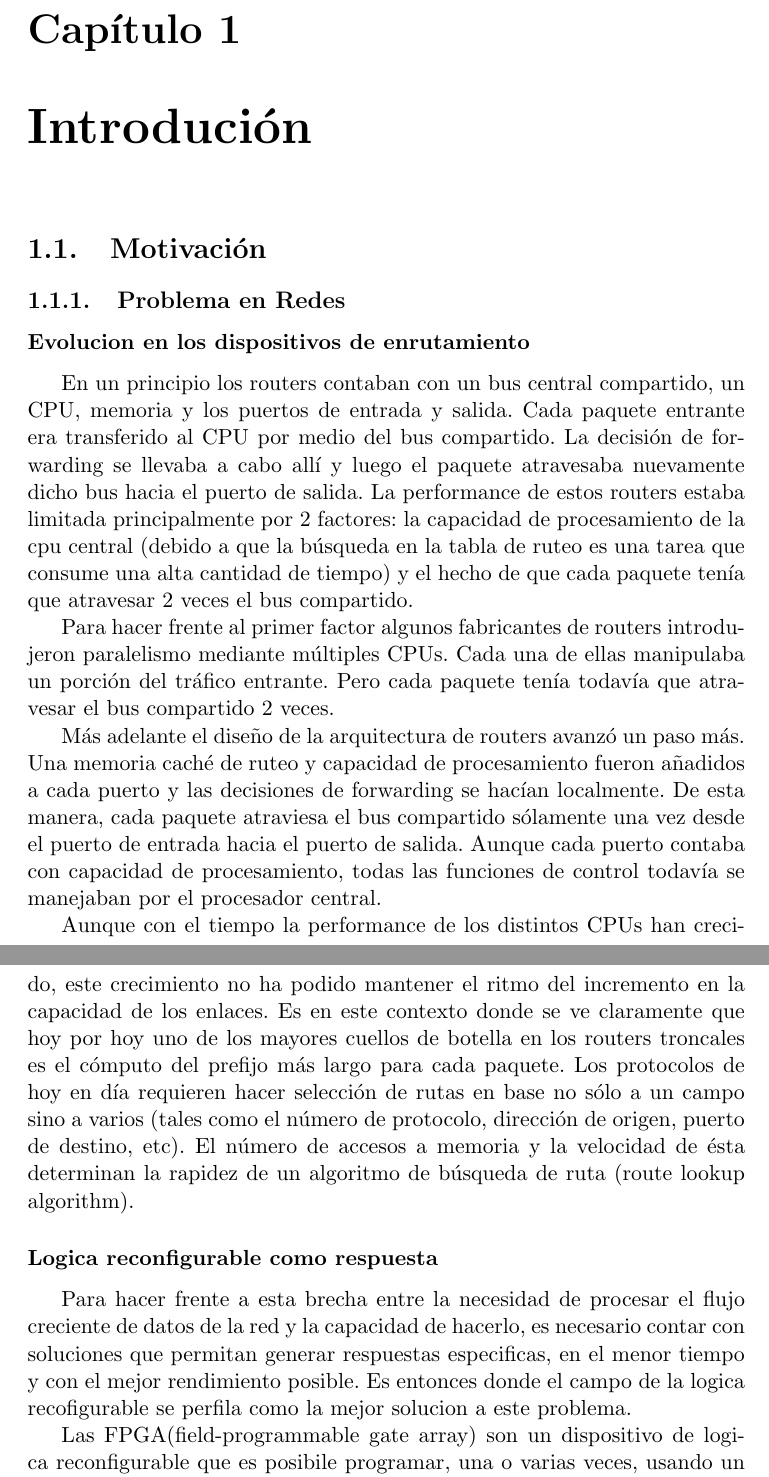
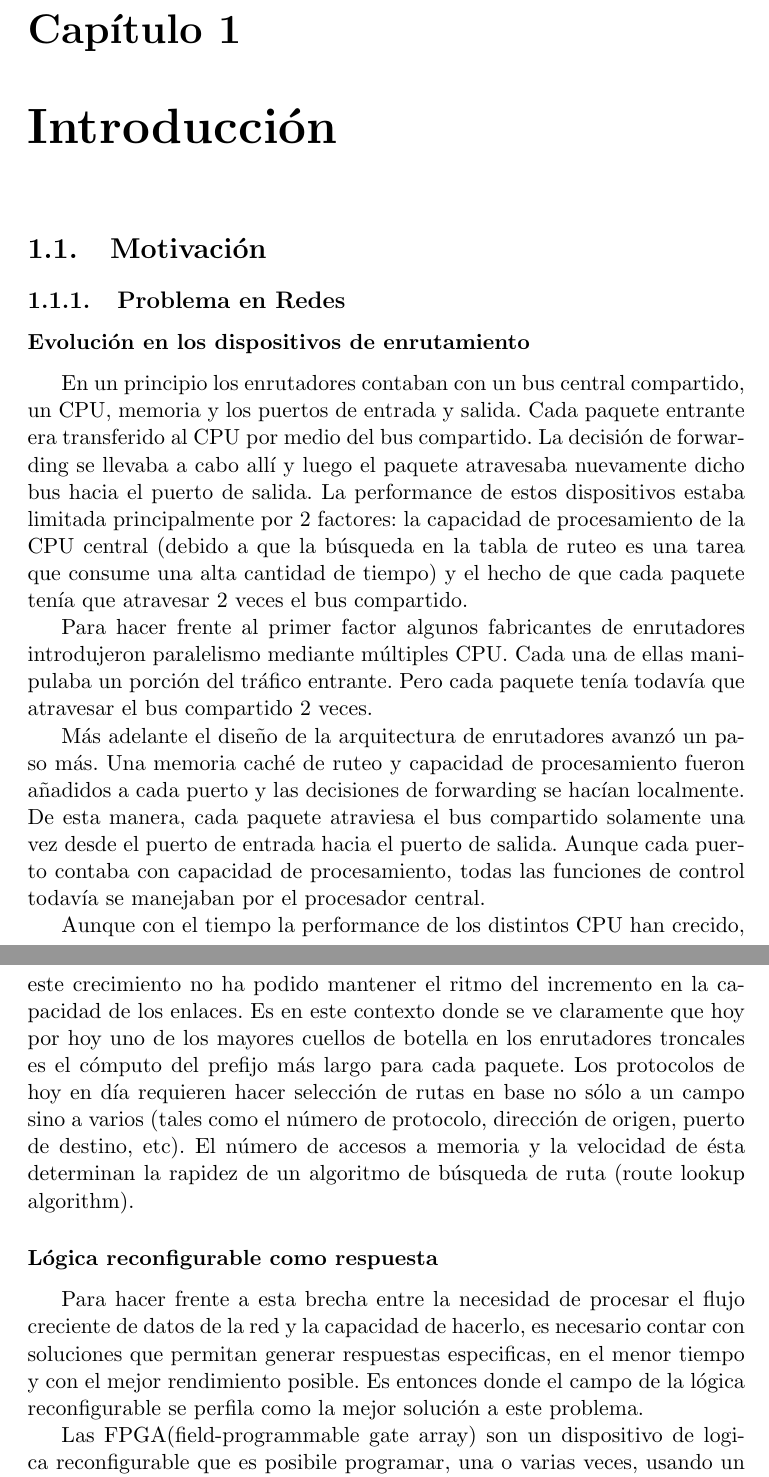
Before and after one commit to jairot/informe, a LaTeX book (informe.tex, which reads 1-introduccion/1-introduccion.tex): two parts of pages 6 and 7 of 57, joined at a grey line, cut so that both start at the same text. Compiled offline with pdfLaTeX.

Commit message:
coreggido errores

```diff
--- a/1-introduccion/1-introduccion.tex
+++ b/1-introduccion/1-introduccion.tex
@@ -1,21 +1,21 @@
-\chapter{Introdución}
+\chapter{Introducción}
 
 \section{Motivación}
 
 \subsection{Problema en Redes}
-\subsubsection{Evolucion en los dispositivos de enrutamiento}
+\subsubsection{Evolución en los dispositivos de enrutamiento}
 
-En un principio los routers contaban con un bus central compartido, un CPU, memoria y los puertos de entrada y salida. Cada paquete entrante era transferido al CPU por medio del bus compartido. La decisión de forwarding se llevaba a cabo allí y luego el paquete atravesaba nuevamente dicho bus hacia el puerto de salida. La performance de estos routers estaba limitada principalmente por 2 factores: la capacidad de procesamiento de la cpu central (debido a que la búsqueda en la tabla de ruteo es una tarea que consume una alta cantidad de tiempo) y el hecho de que cada paquete tenía que atravesar 2 veces el bus compartido.
+En un principio los enrutadores contaban con un bus central compartido, un CPU, memoria y los puertos de entrada y salida. Cada paquete entrante era transferido al CPU por medio del bus compartido. La decisión de forwarding se llevaba a cabo allí y luego el paquete atravesaba nuevamente dicho bus hacia el puerto de salida. La performance de estos dispositivos estaba limitada principalmente por 2 factores: la capacidad de procesamiento de la CPU central (debido a que la búsqueda en la tabla de ruteo es una tarea que consume una alta cantidad de tiempo) y el hecho de que cada paquete tenía que atravesar 2 veces el bus compartido.
 
-Para hacer frente al primer factor algunos fabricantes de routers introdujeron paralelismo mediante múltiples CPUs. Cada una de ellas manipulaba un porción del tráfico entrante. Pero cada paquete tenía todavía que atravesar el bus compartido 2 veces.
+Para hacer frente al primer factor algunos fabricantes de enrutadores introdujeron paralelismo mediante múltiples CPU. Cada una de ellas manipulaba un porción del tráfico entrante. Pero cada paquete tenía todavía que atravesar el bus compartido 2 veces.
 
-Más adelante el diseño de la arquitectura de routers avanzó un paso más. Una memoria caché de ruteo y capacidad de procesamiento fueron añadidos a cada puerto y las decisiones de forwarding se hacían localmente. De esta manera, cada paquete atraviesa el bus compartido sólamente una vez desde el puerto de entrada hacia el puerto de salida. Aunque cada puerto contaba con capacidad de procesamiento, todas las funciones de control todavía se manejaban por el procesador central.
+Más adelante el diseño de la arquitectura de enrutadores avanzó un paso más. Una memoria caché de ruteo y capacidad de procesamiento fueron añadidos a cada puerto y las decisiones de forwarding se hacían localmente. De esta manera, cada paquete atraviesa el bus compartido solamente una vez desde el puerto de entrada hacia el puerto de salida. Aunque cada puerto contaba con capacidad de procesamiento, todas las funciones de control todavía se manejaban por el procesador central.
 
-Aunque con el tiempo la performance de los distintos CPUs han crecido, este crecimiento no ha podido mantener el ritmo del incremento en la capacidad de los enlaces. Es en este contexto donde se ve claramente que hoy por hoy uno de los mayores cuellos de botella en los routers troncales es el cómputo del prefijo más largo para cada paquete. Los protocolos de hoy en día requieren hacer selección de rutas en base no sólo a un campo sino a varios (tales como el número de protocolo, dirección de origen, puerto de destino, etc). El número de accesos a memoria y la velocidad de ésta determinan la rapidez de un algoritmo de búsqueda de ruta (route lookup algorithm).
+Aunque con el tiempo la performance de los distintos CPU han crecido, este crecimiento no ha podido mantener el ritmo del incremento en la capacidad de los enlaces. Es en este contexto donde se ve claramente que hoy por hoy uno de los mayores cuellos de botella en los enrutadores troncales es el cómputo del prefijo más largo para cada paquete. Los protocolos de hoy en día requieren hacer selección de rutas en base no sólo a un campo sino a varios (tales como el número de protocolo, dirección de origen, puerto de destino, etc). El número de accesos a memoria y la velocidad de ésta determinan la rapidez de un algoritmo de búsqueda de ruta (route lookup algorithm).
 
-\subsubsection{Logica reconfigurable como respuesta}
+\subsubsection{Lógica reconfigurable como respuesta}
 
-Para hacer frente a esta brecha entre la necesidad de procesar el flujo creciente de datos de la red y la capacidad de hacerlo, es necesario contar con soluciones que permitan generar respuestas especificas, en el menor tiempo y con el mejor rendimiento posible. Es entonces donde el campo de la logica recofigurable se perfila como la mejor solucion a este problema.
+Para hacer frente a esta brecha entre la necesidad de procesar el flujo creciente de datos de la red y la capacidad de hacerlo, es necesario contar con soluciones que permitan generar respuestas especificas, en el menor tiempo y con el mejor rendimiento posible. Es entonces donde el campo de la lógica reconfigurable se perfila como la mejor solución a este problema.
 
 Las FPGA(field-programmable gate array) son un dispositivo de logica reconfigurable que es posibile programar, una o varias veces, usando un lenguaje de descripcion de hardware(HDL). Las FPGAs se utilizan en aplicaciones similares a los ASICs sin embargo son más lentas, tienen un mayor consumo de potencia y no pueden abarcar sistemas tan complejos como ellos. A pesar de esto, tienen un flujo de diseño flexible, sus costes de desarrollo y adquisición son mucho menores para pequeñas cantidades de dispositivos y el tiempo de desarrollo es también menor.
 
```
